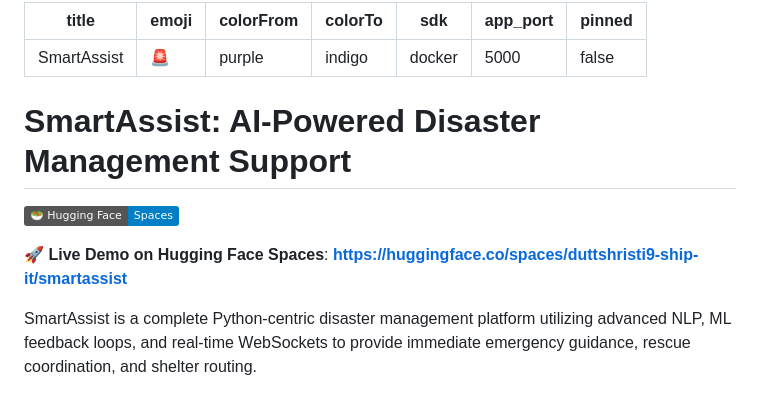
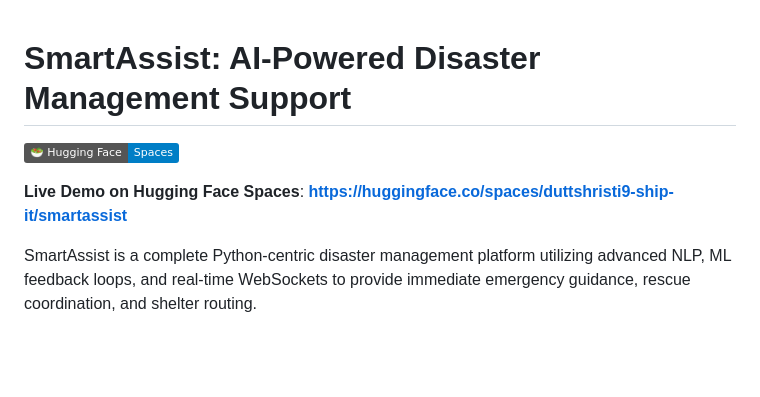
Before and after one commit to duttshristi9-ship-it/smartassist, a Markdown page: README.md, the part around the change. GitHub-like rendering; badges without logos; blank space fills up the shorter version.

```diff
--- a/README.md
+++ b/README.md
@@ -1,18 +1,10 @@
----
-title: SmartAssist
-emoji: 🚨
-colorFrom: purple
-colorTo: indigo
-sdk: docker
-app_port: 5000
-pinned: false
----
+
 
 # SmartAssist: AI-Powered Disaster Management Support
 
 [![Hugging Face Spaces](https://img.shields.io/badge/%F0%9F%A5%97%20Hugging%20Face-Spaces-blue)](https://huggingface.co/spaces/duttshristi9-ship-it/smartassist)
 
-🚀 **Live Demo on Hugging Face Spaces**: **[https://huggingface.co/spaces/duttshristi9-ship-it/smartassist](https://huggingface.co/spaces/duttshristi9-ship-it/smartassist)**
+ **Live Demo on Hugging Face Spaces**: **[https://huggingface.co/spaces/duttshristi9-ship-it/smartassist](https://huggingface.co/spaces/duttshristi9-ship-it/smartassist)**
 
 SmartAssist is a complete Python-centric disaster management platform utilizing advanced NLP, ML feedback loops, and real-time WebSockets to provide immediate emergency guidance, rescue coordination, and shelter routing.
 
```
